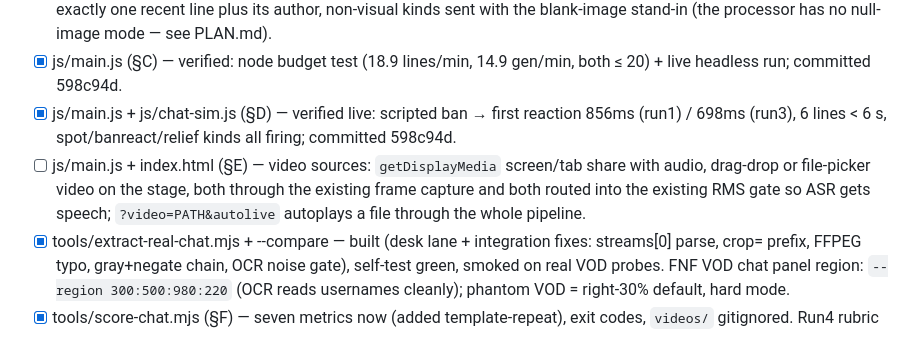
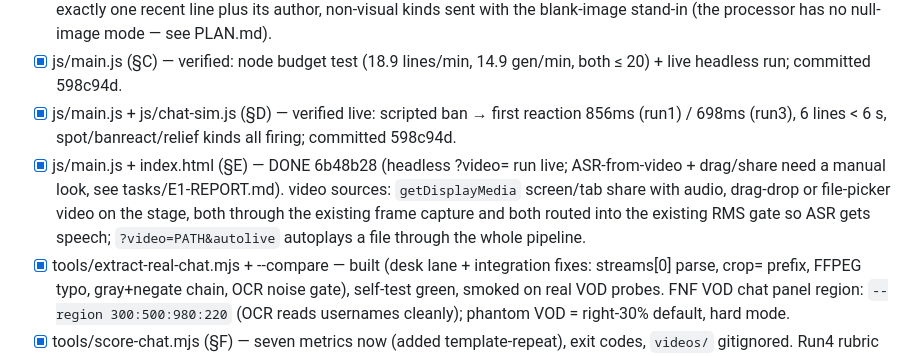
Before and after one commit to Jordan-Milner/spasmtv, a Markdown page: PLAN-CHAT-V2.md, the part around the change. GitHub-like rendering.

Commit message:
plan: mark §E done
Co-Authored-By: Claude Sonnet 5.5 <noreply@anthropic.com>

```diff
--- a/PLAN-CHAT-V2.md
+++ b/PLAN-CHAT-V2.md
@@ -193,7 +193,7 @@ long form of every step is the section it names.
 - [x] workers/llm-worker.js (§B) — prompt v3: reaction seed instead of the caption anchor, an explicit react-don't-describe instruction, post-gen rejection of any line whose token Jaccard vs `ctx.scene` is over 0.5, a reply-to kind carrying exactly one recent line plus its author, non-visual kinds sent with the blank-image stand-in (the processor has no null-image mode — see PLAN.md).
 - [x] js/main.js (§C) — verified: node budget test (18.9 lines/min, 14.9 gen/min, both ≤ 20) + live headless run; committed 598c94d.
 - [x] js/main.js + js/chat-sim.js (§D) — verified live: scripted ban → first reaction 856ms (run1) / 698ms (run3), 6 lines < 6 s, spot/banreact/relief kinds all firing; committed 598c94d.
-- [ ] js/main.js + index.html (§E) — video sources: `getDisplayMedia` screen/tab share with audio, drag-drop or file-picker video on the stage, both through the existing frame capture and both routed into the existing RMS gate so ASR gets speech; `?video=PATH&autolive` autoplays a file through the whole pipeline.
+- [x] js/main.js + index.html (§E) — DONE 6b48b28 (headless ?video= run live; ASR-from-video + drag/share need a manual look, see tasks/E1-REPORT.md). video sources: `getDisplayMedia` screen/tab share with audio, drag-drop or file-picker video on the stage, both through the existing frame capture and both routed into the existing RMS gate so ASR gets speech; `?video=PATH&autolive` autoplays a file through the whole pipeline.
 - [x] tools/extract-real-chat.mjs + --compare — built (desk lane + integration fixes: streams[0] parse, crop= prefix, FFPEG typo, gray+negate chain, OCR noise gate), self-test green, smoked on real VOD probes. FNF VOD chat panel region: `--region 300:500:980:220` (OCR reads usernames cleanly); phantom VOD = right-30% default, hard mode.
 - [x] tools/score-chat.mjs (§F) — seven metrics now (added template-repeat), exit codes, `videos/` gitignored. Run4 rubric GREEN on the demo feed: echo 0%, questions 20.5%, emote 25%, bigrams 95.8%.
 - [ ] workers/llm-worker.js + js/main.js (§H/U7) — add onnx-community/Qwen3-VL-2B-Instruct-ONNX (q4f16) as a selectable third brain and A/B it against LFM3-VL-2B on the same video through the scorer; a verbatim load failure is a valid result. Unit: tasks/U7-qwen3vl-quality-brain.md. Verify: both brains reach ready headless (or the error is captured); score table in the report.
```
